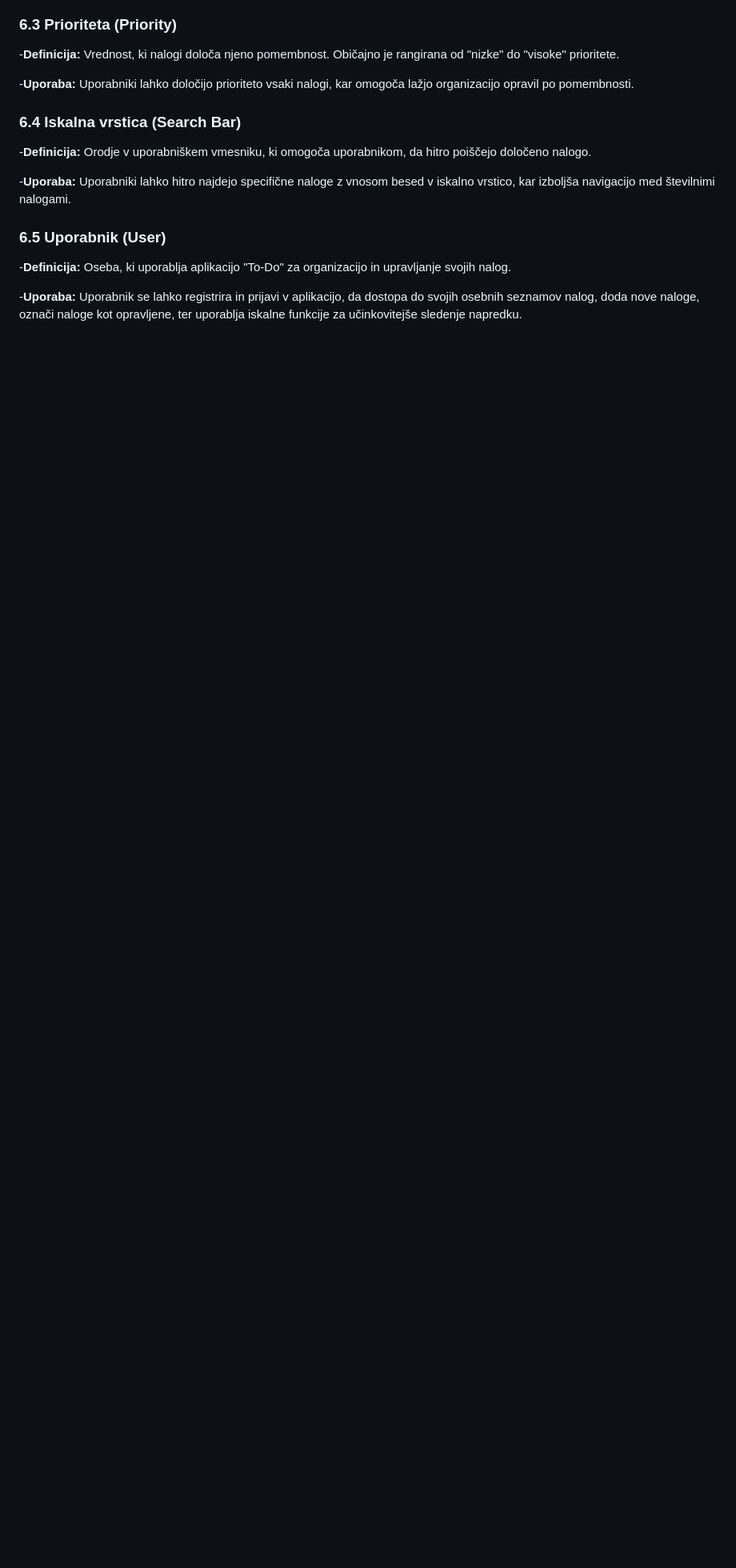
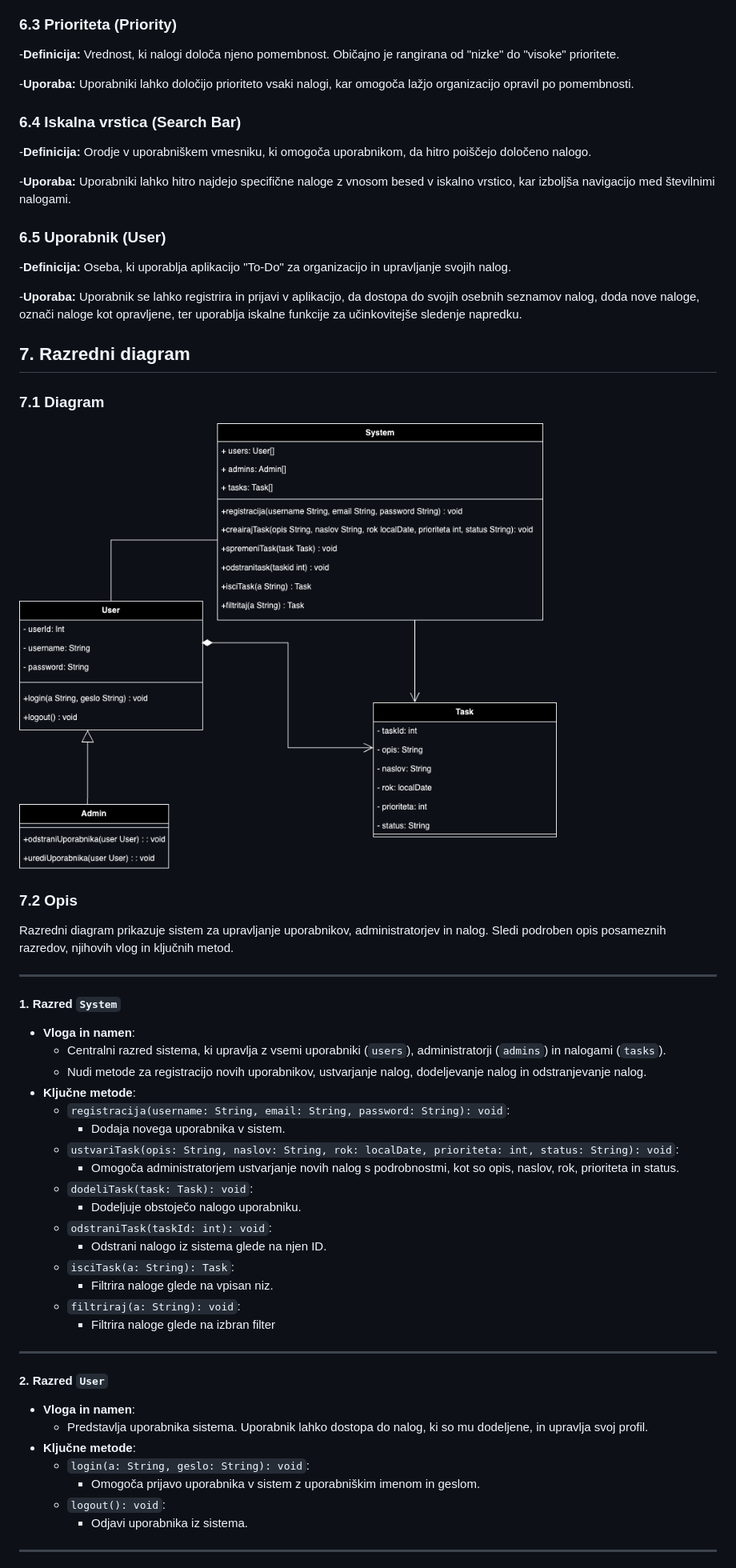
Before and after one commit to yoru301/ToDo, a Markdown page: README.md, the part around the change printed below. Shown: that part at 80% size. GitHub-like rendering; pictures changed too: UMLRIS.png (added); blank space fills up the shorter version.

```diff
--- a/README.md
+++ b/README.md
@@ -428,3 +447,49 @@ Uporabnik lahko izbere možnost za ponastavitev gesla, če ga je pozabil.
 -**Definicija:** Oseba, ki uporablja aplikacijo "To-Do" za organizacijo in upravljanje svojih nalog.
 
 -**Uporaba:** Uporabnik se lahko registrira in prijavi v aplikacijo, da dostopa do svojih osebnih seznamov nalog, doda nove naloge, označi naloge kot opravljene, ter uporablja iskalne funkcije za učinkovitejše sledenje napredku.
+
+## 7. Razredni diagram
+
+### 7.1 Diagram
+
+![UML](UMLRIS.png)
+
+### 7.2 Opis
+
+Razredni diagram prikazuje sistem za upravljanje uporabnikov, administratorjev in nalog. Sledi podroben opis posameznih razredov, njihovih vlog in ključnih metod.
+
+---
+
+#### 1. Razred `System`
+
+- **Vloga in namen**:
+  - Centralni razred sistema, ki upravlja z vsemi uporabniki (`users`), administratorji (`admins`) in nalogami (`tasks`).
+  - Nudi metode za registracijo novih uporabnikov, ustvarjanje nalog, dodeljevanje nalog in odstranjevanje nalog.
+- **Ključne metode**:
+  - `registracija(username: String, email: String, password: String): void`:
+    - Dodaja novega uporabnika v sistem.
+  - `ustvariTask(opis: String, naslov: String, rok: localDate, prioriteta: int, status: String): void`:
+    - Omogoča administratorjem ustvarjanje novih nalog s podrobnostmi, kot so opis, naslov, rok, prioriteta in status.
+  - `dodeliTask(task: Task): void`:
+    - Dodeljuje obstoječo nalogo uporabniku.
+  - `odstraniTask(taskId: int): void`:
+    - Odstrani nalogo iz sistema glede na njen ID.
+  - `isciTask(a: String): Task`:
+    - Filtrira naloge glede na vpisan niz.
+  - `filtriraj(a: String): void`:
+    - Filtrira naloge glede na izbran filter
+
+---
+
+#### 2. Razred `User`
+
+- **Vloga in namen**:
+  - Predstavlja uporabnika sistema. Uporabnik lahko dostopa do nalog, ki so mu dodeljene, in upravlja svoj profil.
+- **Ključne metode**:
+  - `login(a: String, geslo: String): void`:
+    - Omogoča prijavo uporabnika v sistem z uporabniškim imenom in geslom.
+  - `logout(): void`:
+    - Odjavi uporabnika iz sistema.
+
+---
+
```
Also changed, not shown: other parts of README.md (+47 -2 lines), DPURIS1.png (added).
